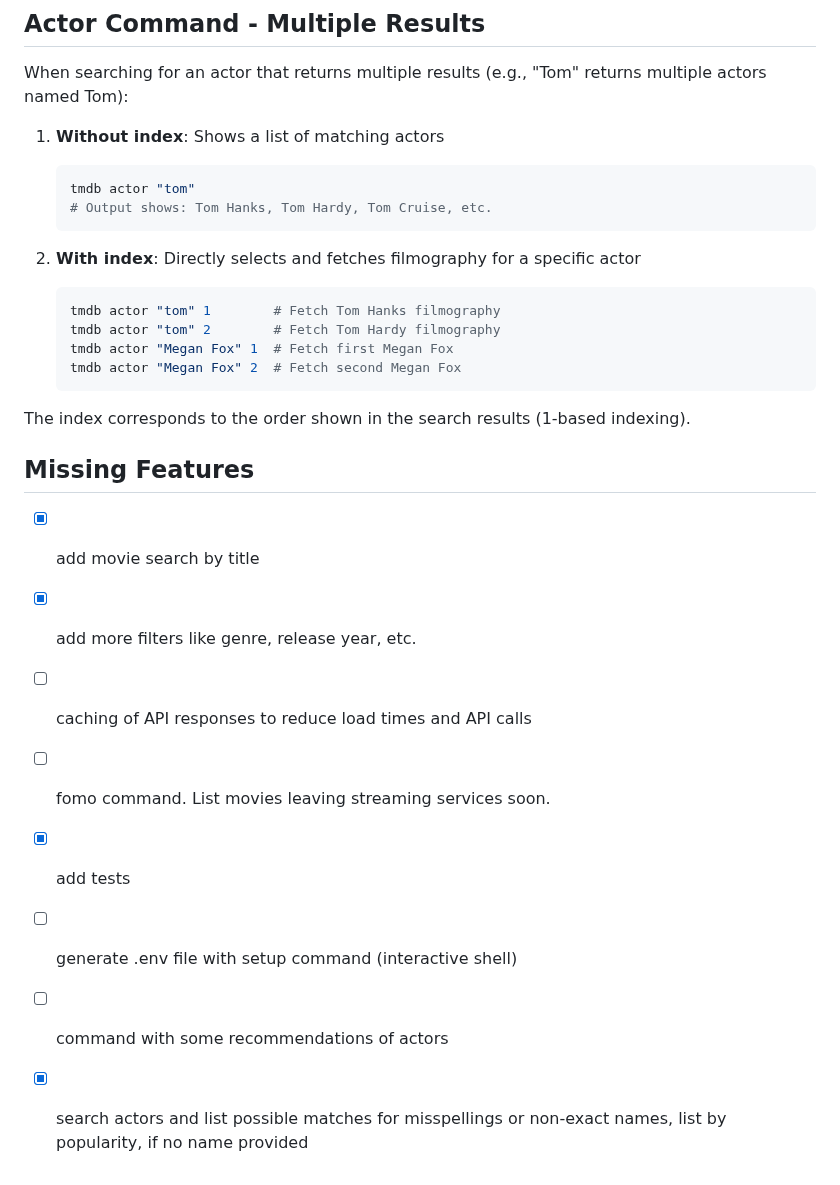
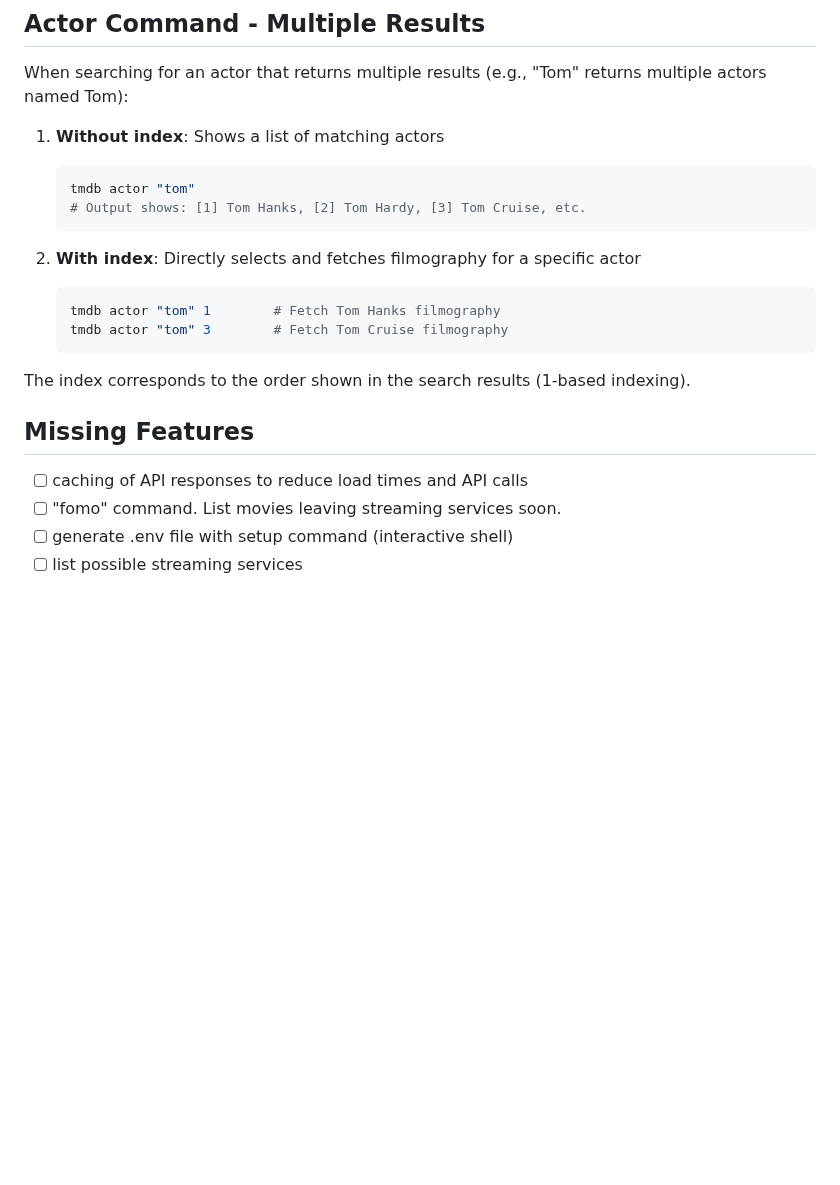
Before and after one commit to sebastianneubert/tmdb, a Markdown page: README.md, the part around one of its changes. GitHub-like rendering; blank space fills up the shorter version.

````diff
--- a/README.md
+++ b/README.md
@@ -66,26 +72,20 @@ When searching for an actor that returns multiple results (e.g., "Tom" returns m
 1. **Without index**: Shows a list of matching actors
    ```bash
    tmdb actor "tom"
-   # Output shows: Tom Hanks, Tom Hardy, Tom Cruise, etc.
+   # Output shows: [1] Tom Hanks, [2] Tom Hardy, [3] Tom Cruise, etc.
    ```
 
 2. **With index**: Directly selects and fetches filmography for a specific actor
    ```bash
    tmdb actor "tom" 1        # Fetch Tom Hanks filmography
-   tmdb actor "tom" 2        # Fetch Tom Hardy filmography
-   tmdb actor "Megan Fox" 1  # Fetch first Megan Fox
-   tmdb actor "Megan Fox" 2  # Fetch second Megan Fox
+   tmdb actor "tom" 3        # Fetch Tom Cruise filmography
    ```
 
 The index corresponds to the order shown in the search results (1-based indexing).
 
 ## Missing Features
 
-- [x] add movie search by title
-- [x] add more filters like genre, release year, etc.
 - [ ] caching of API responses to reduce load times and API calls
-- [ ] fomo command. List movies leaving streaming services soon.
-- [x] add tests
+- [ ] "fomo" command. List movies leaving streaming services soon.
 - [ ] generate .env file with setup command (interactive shell)
-- [ ] command with some recommendations of actors
-- [x] search actors and list possible matches for misspellings or non-exact names, list by popularity, if no name provided
+- [ ] list possible streaming services
````
Also changed, not shown: other parts of README.md (+7 -1 lines), docs/example.png.
